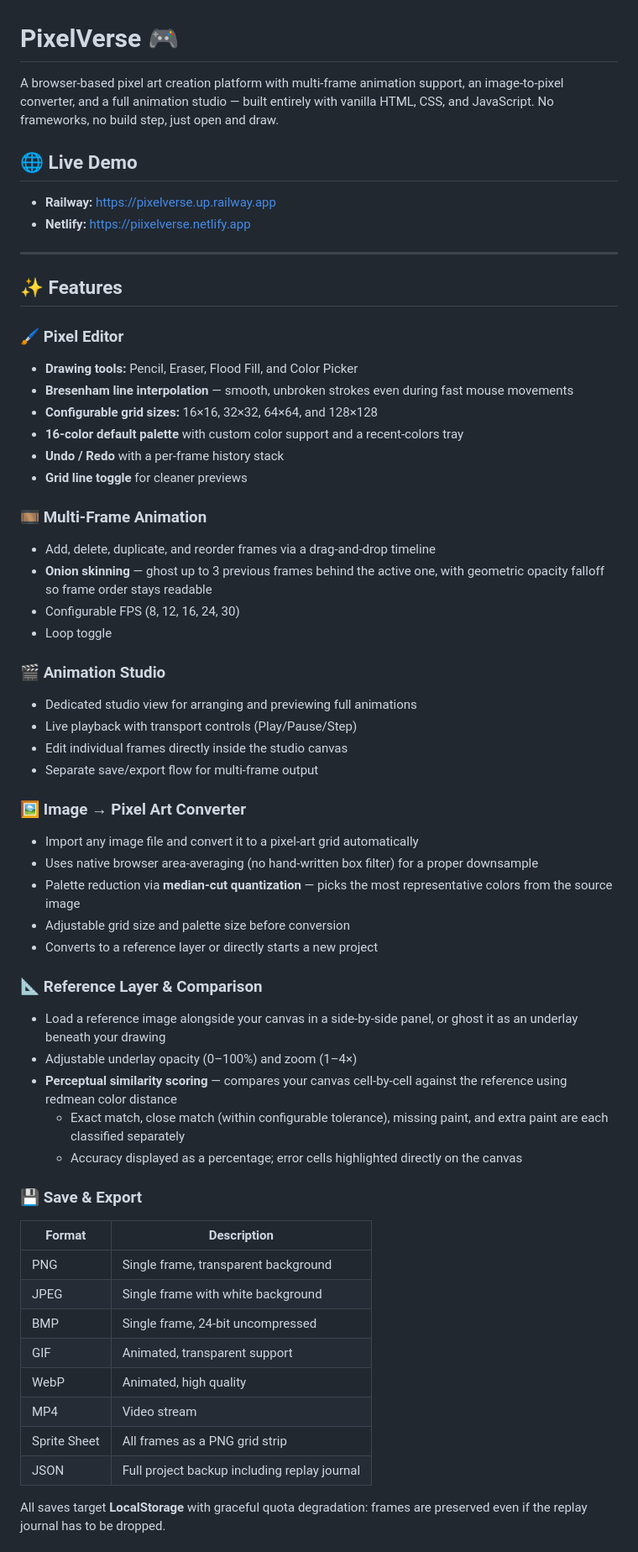
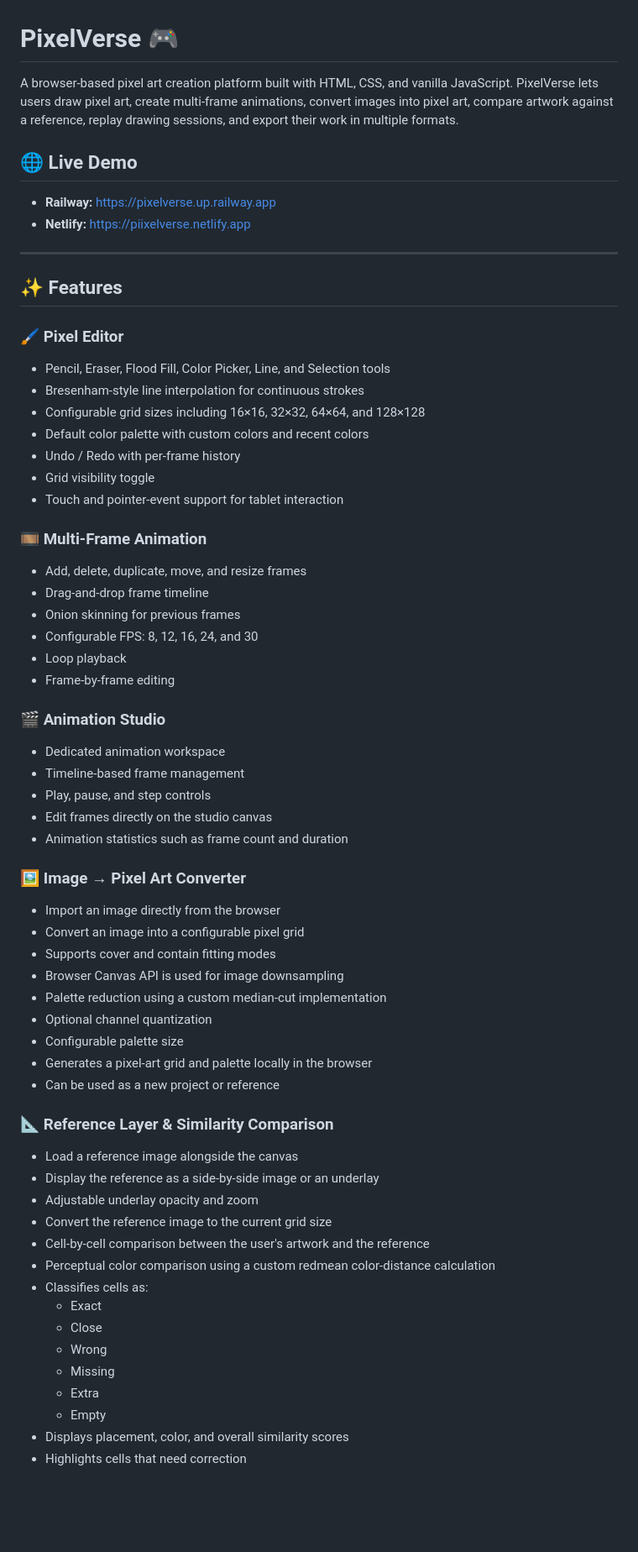
Before and after one commit to SakshamSekhri/MERN-PROJECT-, a Markdown page: README.md, the part around one of its changes. Shown at 84% size. GitHub-like rendering; blank space fills up the shorter version.

Commit message:
Add PixelVerse README

```diff
--- a/README.md
+++ b/README.md
@@ -1,62 +1,70 @@
 # PixelVerse 🎮
 
-A browser-based pixel art creation platform with multi-frame animation support, an image-to-pixel converter, and a full animation studio — built entirely with vanilla HTML, CSS, and JavaScript. No frameworks, no build step, just open and draw.
+A browser-based pixel art creation platform built with HTML, CSS, and vanilla JavaScript. PixelVerse lets users draw pixel art, create multi-frame animations, convert images into pixel art, compare artwork against a reference, replay drawing sessions, and export their work in multiple formats.
 
 ## 🌐 Live Demo
 
 - **Railway:** https://pixelverse.up.railway.app
 - **Netlify:** https://piixelverse.netlify.app
 
-
 ---
 
 ## ✨ Features
 
 ### 🖌️ Pixel Editor
-- **Drawing tools:** Pencil, Eraser, Flood Fill, and Color Picker
-- **Bresenham line interpolation** — smooth, unbroken strokes even during fast mouse movements
-- **Configurable grid sizes:** 16×16, 32×32, 64×64, and 128×128
-- **16-color default palette** with custom color support and a recent-colors tray
-- **Undo / Redo** with a per-frame history stack
-- **Grid line toggle** for cleaner previews
+
+- Pencil, Eraser, Flood Fill, Color Picker, Line, and Selection tools
+- Bresenham-style line interpolation for continuous strokes
+- Configurable grid sizes including 16×16, 32×32, 64×64, and 128×128
+- Default color palette with custom colors and recent colors
+- Undo / Redo with per-frame history
+- Grid visibility toggle
+- Touch and pointer-event support for tablet interaction
 
 ### 🎞️ Multi-Frame Animation
-- Add, delete, duplicate, and reorder frames via a drag-and-drop timeline
-- **Onion skinning** — ghost up to 3 previous frames behind the active one, with geometric opacity falloff so frame order stays readable
-- Configurable FPS (8, 12, 16, 24, 30)
-- Loop toggle
+
+- Add, delete, duplicate, move, and resize frames
+- Drag-and-drop frame timeline
+- Onion skinning for previous frames
+- Configurable FPS: 8, 12, 16, 24, and 30
+- Loop playback
+- Frame-by-frame editing
 
 ### 🎬 Animation Studio
-- Dedicated studio view for arranging and previewing full animations
-- Live playback with transport controls (Play/Pause/Step)
-- Edit individual frames directly inside the studio canvas
-- Separate save/export flow for multi-frame output
+
+- Dedicated animation workspace
+- Timeline-based frame management
+- Play, pause, and step controls
+- Edit frames directly on the studio canvas
+- Animation statistics such as frame count and duration
 
 ### 🖼️ Image → Pixel Art Converter
-- Import any image file and convert it to a pixel-art grid automatically
-- Uses native browser area-averaging (no hand-written box filter) for a proper downsample
-- Palette reduction via **median-cut quantization** — picks the most representative colors from the source image
-- Adjustable grid size and palette size before conversion
-- Converts to a reference layer or directly starts a new project
 
-### 📐 Reference Layer & Comparison
-- Load a reference image alongside your canvas in a side-by-side panel, or ghost it as an underlay beneath your drawing
-- Adjustable underlay opacity (0–100%) and zoom (1–4×)
-- **Perceptual similarity scoring** — compares your canvas cell-by-cell against the reference using redmean color distance
-  - Exact match, close match (within configurable tolerance), missing paint, and extra paint are each classified separately
-  - Accuracy displayed as a percentage; error cells highlighted directly on the canvas
+- Import an image directly from the browser
+- Convert an image into a configurable pixel grid
+- Supports cover and contain fitting modes
+- Browser Canvas API is used for image downsampling
+- Palette reduction using a custom median-cut implementation
+- Optional channel quantization
+- Configurable palette size
+- Generates a pixel-art grid and palette locally in the browser
+- Can be used as a new project or reference
 
-### 💾 Save & Export
-| Format | Description |
-|---|---|
-| PNG | Single frame, transparent background |
-| JPEG | Single frame with white background |
-| BMP | Single frame, 24-bit uncompressed |
-| GIF | Animated, transparent support |
-| WebP | Animated, high quality |
-| MP4 | Video stream |
-| Sprite Sheet | All frames as a PNG grid strip |
-| JSON | Full project backup including replay journal |
+### 📐 Reference Layer & Similarity Comparison
 
-All saves target **LocalStorage** with graceful quota degradation: frames are preserved even if the replay journal has to be dropped.
+- Load a reference image alongside the canvas
+- Display the reference as a side-by-side image or an underlay
+- Adjustable underlay opacity and zoom
+- Convert the reference image to the current grid size
+- Cell-by-cell comparison between the user's artwork and the reference
+- Perceptual color comparison using a custom redmean color-distance calculation
+- Classifies cells as:
+  - Exact
+  - Close
+  - Wrong
+  - Missing
+  - Extra
+  - Empty
+- Displays placement, color, and overall similarity scores
+- Highlights cells that need correction
 
```
Also changed, not shown: other parts of README.md (+275 -132 lines).
